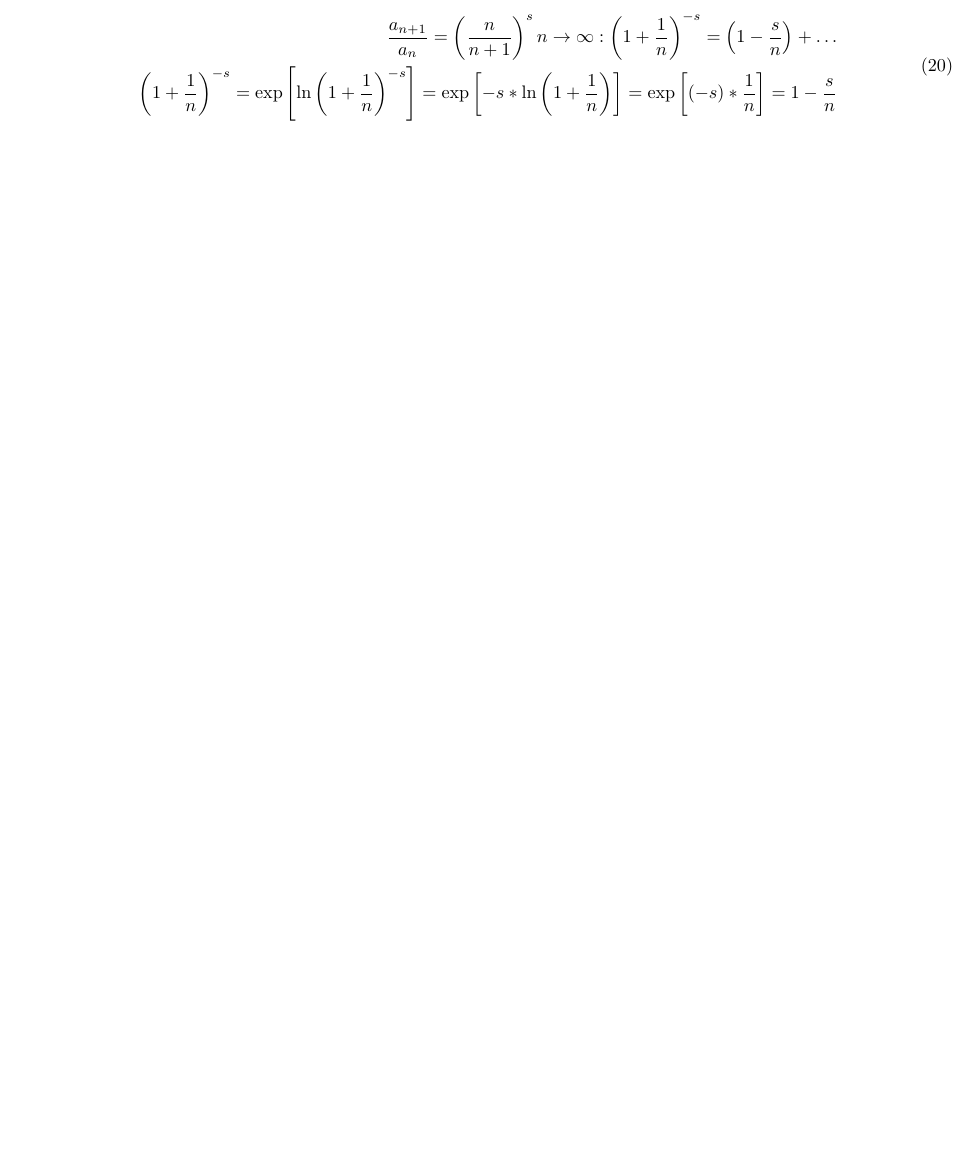
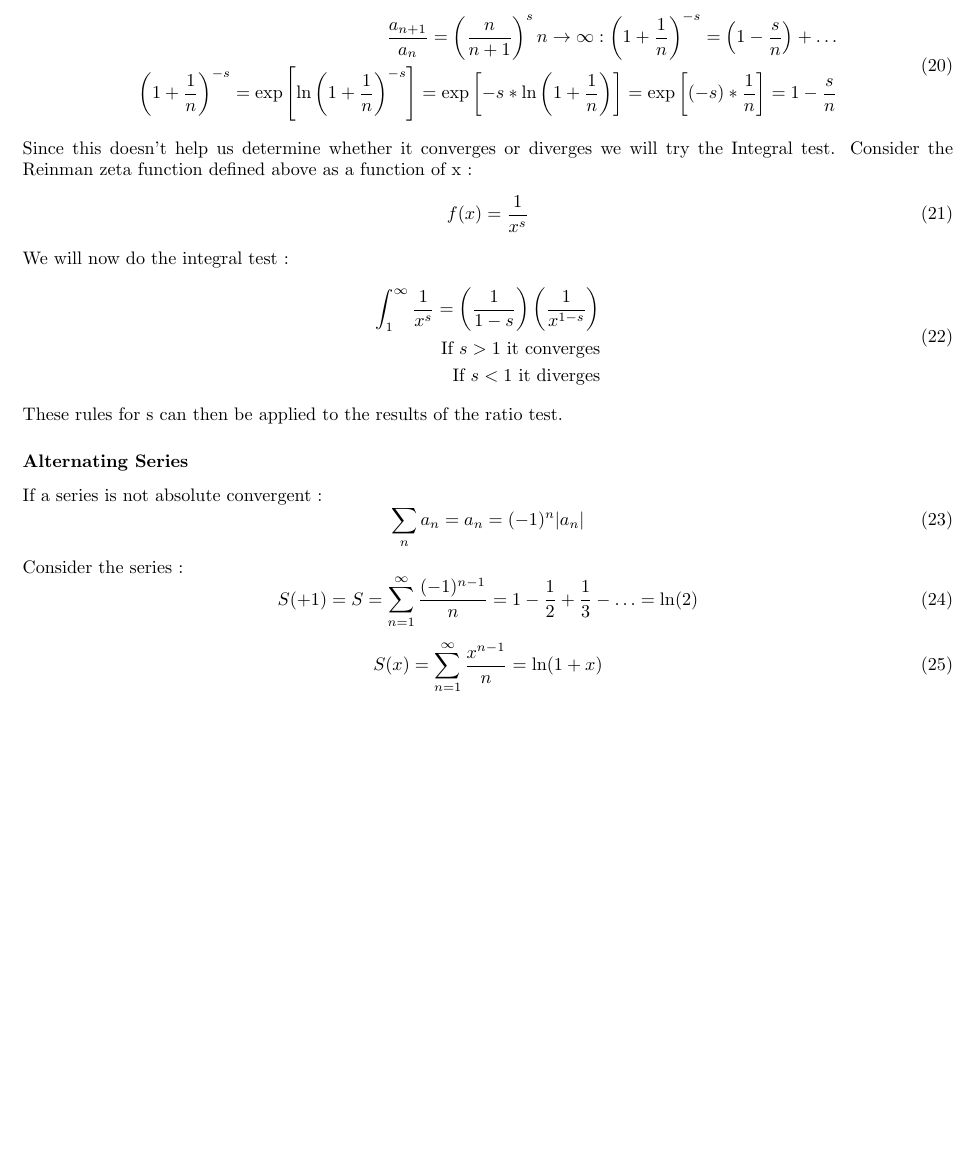
Before and after one commit to swflynn/Courses_UCI, a LaTeX document (Chem237_MM/Lecture_Notes/Lecture_03/Lecture3_notes.tex): part of page 3 of 3, cut so that both start at the same text, the shorter picture padded with empty space. Compiled offline with pdfLaTeX.

Commit message:
Update to Lecture 3 notes

```diff
--- a/Chem237_MM/Lecture_Notes/Lecture_03/Lecture3_notes.tex
+++ b/Chem237_MM/Lecture_Notes/Lecture_03/Lecture3_notes.tex
@@ -146,6 +146,33 @@ Consider a real s.
 \left(1 + \frac{1}{n}\right)^{-s} = \exp\left[{\ln{\left(1+\frac{1}{n}\right)^{-s}}}\right] = \exp\left[-s*{\ln{\left(1+\frac{1}{n}\right)^{}}}\right] = \exp\left[(-s)*\frac{1}{n}\right]=1 - \frac{s}{n}
 \end{split}
 \ee
+Since this doesn't help us determine whether it converges or diverges we will try the Integral test.
+Consider the Reinman zeta function defined above as a function of x :
+\be
+f(x) = \frac{1}{x^s}
+\ee
+We will now do the integral test :
+\be
+\begin{split}
+    \int_1^\infty \frac{1}{x^s} = \left(\frac{1}{1-s}\right)\left(\frac{1}{x^{1-s}}\right) \\
+    \text{If } s>1  \text{ it converges} \\
+    \text{If } s<1 \text{ it diverges} \\
+\end{split}
+\ee
+These rules for s can then be applied to the results of the ratio test.
+\subsubsection*{Alternating Series}
+If a series is not absolute convergent :
+\be
+\sum_n a_n = a_n = (-1)^n |a_n|
+\ee
+Consider  the series :
+\be
+S(+1) = S = \sum_{n=1}^\infty \frac{(-1)^{n-1}}{n} = 1 - \frac{1}{2} + \frac{1}{3} - \hdots = \ln(2)
+\ee
+\be
+S(x) = \sum_{n=1}^\infty \frac{x^{n-1}}{n} = \ln(1+x)
+\ee
+
 
 
 
```
